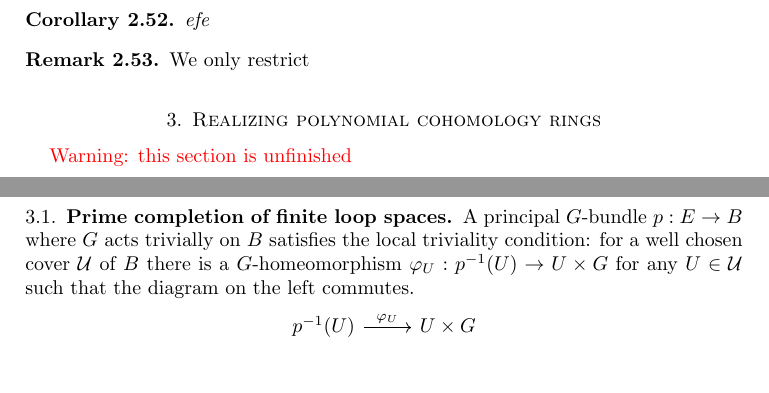
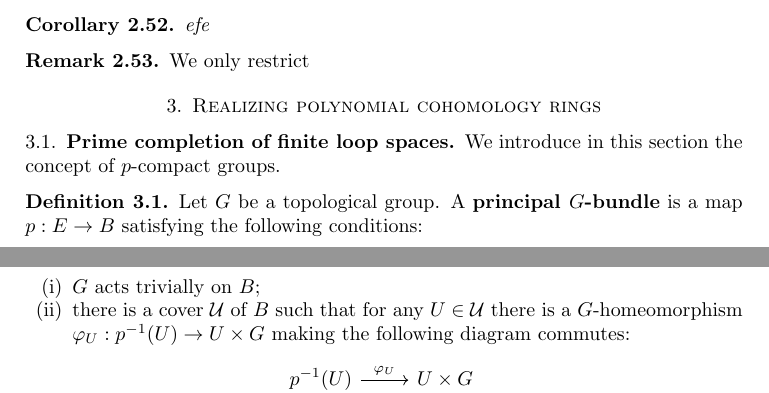
Before and after one commit to yunhansheng/Current, a LaTeX paper (Final.tex): two parts of pages 16 and 17 of 19, joined at a grey line, cut so that both start at the same text, the shorter picture padded with empty space. Compiled offline with pdfLaTeX.

Commit message:
Updates from Overleaf

```diff
--- a/Final.tex
+++ b/Final.tex
@@ -92,6 +92,7 @@
 \newcommand{\cof}{\mathrm{cof}}
 \newcommand{\fib}{\mathrm{fib}}
 \newcommand{\id}{\mathrm{id}}
+\newcommand{\B}{\mathrm{B}}
 
 \DeclareMathOperator{\colim}{colim}
 \DeclareMathOperator{\coker}{coker}
@@ -803,11 +804,13 @@ We only restrict
 
 \section{Realizing polynomial cohomology rings}
 
-\textcolor{red}{Warning: this section is unfinished}
+\subsection{Prime completion of finite loop spaces} We introduce in this section the concept of $p$-compact groups.
 
-\subsection{Prime completion of finite loop spaces}
-
-A principal $G$-bundle $p:E\to B$ where $G$ acts trivially on $B$ satisfies the local triviality condition: for a well chosen cover $\mathcal{U}$ of $B$ there is a $G$-homeomorphism $\varphi_U:p^{-1}(U)\to U\times G$ for any $U\in\mathcal{U}$ such that the diagram on the left commutes.
-\[\begin{tikzcd}
+\begin{defn}
+Let $G$ be a topological group. A \textbf{principal $G$-bundle} is a map $p:E\to B$ satisfying the following conditions:\begin{enumerate}[(i)]
+    \item $G$ acts trivially on $B$;
+    \item there is a cover $\mathcal{U}$ of $B$ such that for any $U\in\mathcal{U}$ there is a $G$-homeomorphism $\varphi_U:p^{-1}(U)\to U\times G$ making the following diagram commutes:
+    \[\begin{tikzcd}[row sep=large]
 p^{-1}(U)\arrow[d,"p"']\arrow[r,"\varphi_U"]&U\times G\arrow[dl]\\
 U
+\end{tikzcd}.\]
```
Also changed, not shown: Final.tex (17 more changed lines).
